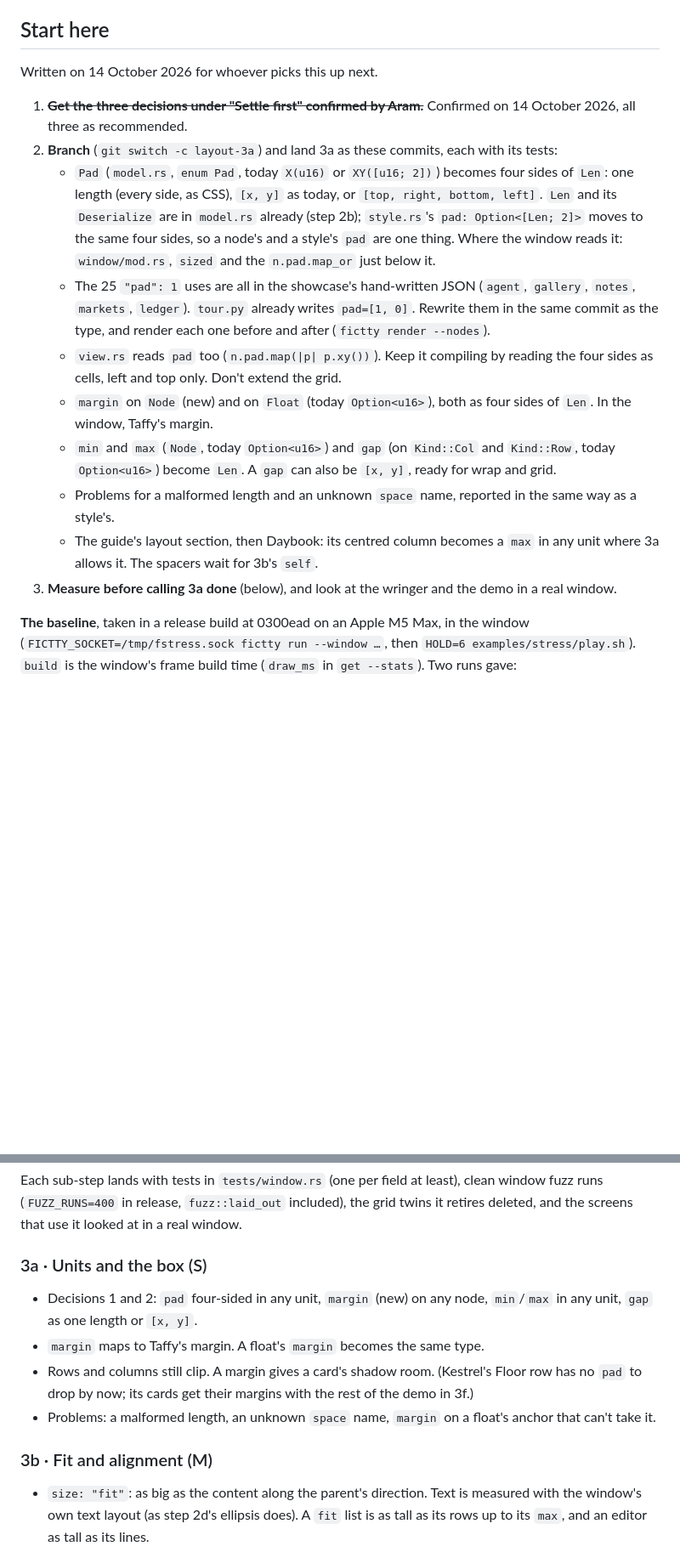
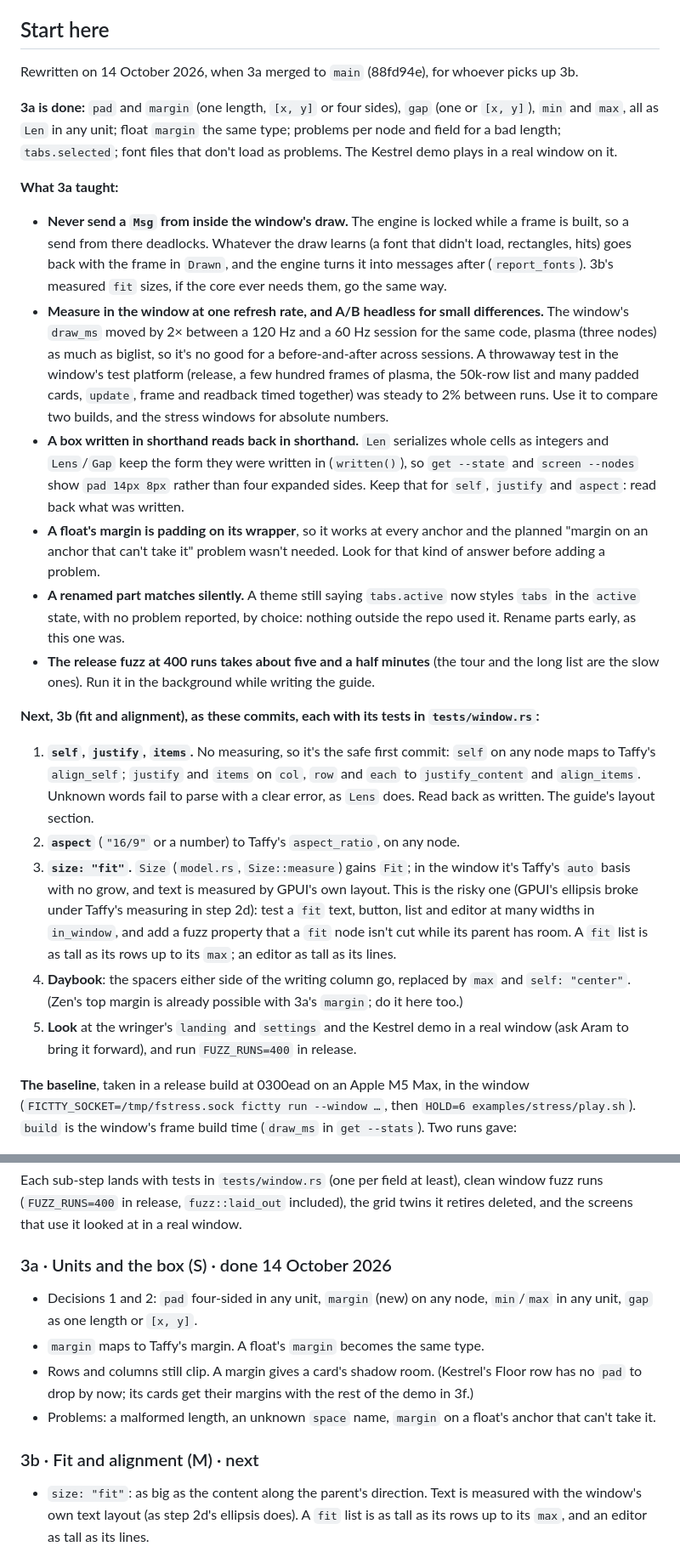
Before and after one commit to brancusi/fictty, a Markdown page: docs/design/layout-step.md, 2 parts joined by grey strips. Shown at 85% size. Drawn GitHub-style; blank space fills up the shorter version.

Commit message:
What 3a taught, and 3b as commits to start from
layout-step.md's "Start here" now picks up 3b: the lessons from 3a (never send a Msg from inside
the draw, how to measure a small difference, read back as written, a float's margin as wrapper
padding, renamed parts match silently, the fuzz's run time) and 3b as five commits, the safe
alignment fields before fit. PLAN.md says 3a is on main.

Co-Authored-By: Claude Opus 5.5 <noreply@anthropic.com>

```diff
--- a/docs/design/layout-step.md
+++ b/docs/design/layout-step.md
@@ -7,33 +7,55 @@ it's done. Everything here is window-only: the grid view isn't extended.
 
 ## Start here
 
-Written on 14 October 2026 for whoever picks this up next.
+Rewritten on 14 October 2026, when 3a merged to `main` (88fd94e), for whoever picks up 3b.
 
-1. ~~**Get the three decisions under "Settle first" confirmed by Aram.**~~ Confirmed on 14
-   October 2026, all three as recommended.
-2. **Branch** (`git switch -c layout-3a`) and land 3a as these commits, each with its tests:
-   - `Pad` (`model.rs`, `enum Pad`, today `X(u16)` or `XY([u16; 2])`) becomes four sides of
-     `Len`: one length (every side, as CSS), `[x, y]` as today, or `[top, right, bottom,
-     left]`. `Len` and its `Deserialize` are in `model.rs` already (step 2b); `style.rs`'s
-     `pad: Option<[Len; 2]>` moves to the same four sides, so a node's and a style's `pad` are
-     one thing. Where the window reads it: `window/mod.rs`, `sized` and the `n.pad.map_or` just
-     below it.
-   - The 25 `"pad": 1` uses are all in the showcase's hand-written JSON (`agent`, `gallery`,
-     `notes`, `markets`, `ledger`). `tour.py` already writes `pad=[1, 0]`. Rewrite them in the
-     same commit as the type, and render each one before and after (`fictty render --nodes`).
-   - `view.rs` reads `pad` too (`n.pad.map(|p| p.xy())`). Keep it compiling by reading the
-     four sides as cells, left and top only. Don't extend the grid.
-   - `margin` on `Node` (new) and on `Float` (today `Option<u16>`), both as four sides of
-     `Len`. In the window, Taffy's margin.
-   - `min` and `max` (`Node`, today `Option<u16>`) and `gap` (on `Kind::Col` and
-     `Kind::Row`, today `Option<u16>`) become `Len`. A `gap` can also be `[x, y]`, ready for
-     wrap and grid.
-   - Problems for a malformed length and an unknown `space` name, reported in the same way as
-     a style's.
-   - The guide's layout section, then Daybook: its centred column becomes a `max` in any unit
-     where 3a allows it. The spacers wait for 3b's `self`.
-3. **Measure before calling 3a done** (below), and look at the wringer and the demo in a real
-   window.
+**3a is done:** `pad` and `margin` (one length, `[x, y]` or four sides), `gap` (one or
+`[x, y]`), `min` and `max`, all as `Len` in any unit; float `margin` the same type; problems
+per node and field for a bad length; `tabs.selected`; font files that don't load as problems.
+The Kestrel demo plays in a real window on it.
+
+**What 3a taught:**
+
+- **Never send a `Msg` from inside the window's draw.** The engine is locked while a frame is
+  built, so a send from there deadlocks. Whatever the draw learns (a font that didn't load,
+  rectangles, hits) goes back with the frame in `Drawn`, and the engine turns it into messages
+  after (`report_fonts`). 3b's measured `fit` sizes, if the core ever needs them, go the same way.
+- **Measure in the window at one refresh rate, and A/B headless for small differences.** The
+  window's `draw_ms` moved by 2× between a 120 Hz and a 60 Hz session for the same code, plasma
+  (three nodes) as much as biglist, so it's no good for a before-and-after across sessions. A
+  throwaway test in the window's test platform (release, a few hundred frames of plasma, the
+  50k-row list and many padded cards, `update`, frame and readback timed together) was steady
+  to 2% between runs. Use it to compare two builds, and the stress windows for absolute numbers.
+- **A box written in shorthand reads back in shorthand.** `Len` serializes whole cells as
+  integers and `Lens`/`Gap` keep the form they were written in (`written()`), so `get --state`
+  and `screen --nodes` show `pad 14px 8px` rather than four expanded sides. Keep that for
+  `self`, `justify` and `aspect`: read back what was written.
+- **A float's margin is padding on its wrapper**, so it works at every anchor and the planned
+  "margin on an anchor that can't take it" problem wasn't needed. Look for that kind of answer
+  before adding a problem.
+- **A renamed part matches silently.** A theme still saying `tabs.active` now styles `tabs` in
+  the `active` state, with no problem reported, by choice: nothing outside the repo used it.
+  Rename parts early, as this one was.
+- **The release fuzz at 400 runs takes about five and a half minutes** (the tour and the long
+  list are the slow ones). Run it in the background while writing the guide.
+
+**Next, 3b (fit and alignment), as these commits, each with its tests in `tests/window.rs`:**
+
+1. **`self`, `justify`, `items`.** No measuring, so it's the safe first commit: `self` on any
+   node maps to Taffy's `align_self`; `justify` and `items` on `col`, `row` and `each` to
+   `justify_content` and `align_items`. Unknown words fail to parse with a clear error, as
+   `Lens` does. Read back as written. The guide's layout section.
+2. **`aspect`** (`"16/9"` or a number) to Taffy's `aspect_ratio`, on any node.
+3. **`size: "fit"`.** `Size` (`model.rs`, `Size::measure`) gains `Fit`; in the window it's
+   Taffy's `auto` basis with no grow, and text is measured by GPUI's own layout. This is the
+   risky one (GPUI's ellipsis broke under Taffy's measuring in step 2d): test a `fit` text, button,
+   list and editor at many widths in `in_window`, and add a fuzz property that a `fit` node isn't
+   cut while its parent has room. A `fit` list is as tall as its rows up to its `max`; an editor
+   as tall as its lines.
+4. **Daybook**: the spacers either side of the writing column go, replaced by `max` and
+   `self: "center"`. (Zen's top margin is already possible with 3a's `margin`; do it here too.)
+5. **Look** at the wringer's `landing` and `settings` and the Kestrel demo in a real window
+   (ask Aram to bring it forward), and run `FUZZ_RUNS=400` in release.
 
 **The baseline**, taken in a release build at 0300ead on an Apple M5 Max, in the window
 (`FICTTY_SOCKET=/tmp/fstress.sock fictty run --window …`, then `HOLD=6 examples/stress/play.sh`).
@@ -124,7 +146,7 @@ Each sub-step lands with tests in `tests/window.rs` (one per field at least), cl
 runs (`FUZZ_RUNS=400` in release, `fuzz::laid_out` included), the grid twins it retires deleted,
 and the screens that use it looked at in a real window.
 
-### 3a · Units and the box (S)
+### 3a · Units and the box (S) · done 14 October 2026
 
 - Decisions 1 and 2: `pad` four-sided in any unit, `margin` (new) on any node, `min`/`max` in
   any unit, `gap` as one length or `[x, y]`.
@@ -134,7 +156,7 @@ and the screens that use it looked at in a real window.
 - Problems: a malformed length, an unknown `space` name, `margin` on a float's anchor that
   can't take it.
 
-### 3b · Fit and alignment (M)
+### 3b · Fit and alignment (M) · next
 
 - `size: "fit"`: as big as the content along the parent's direction. Text is measured with the
   window's own text layout (as step 2d's ellipsis does). A `fit` list is as tall as its rows
```
Also changed, not shown: docs/PLAN.md (+3 -3 lines).
